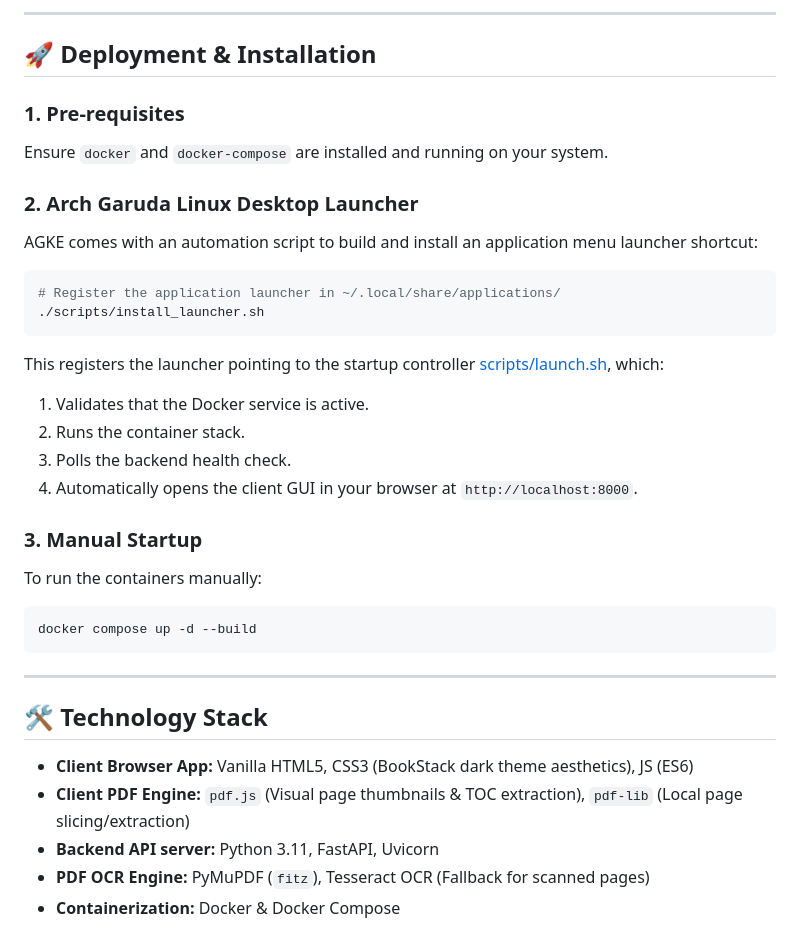
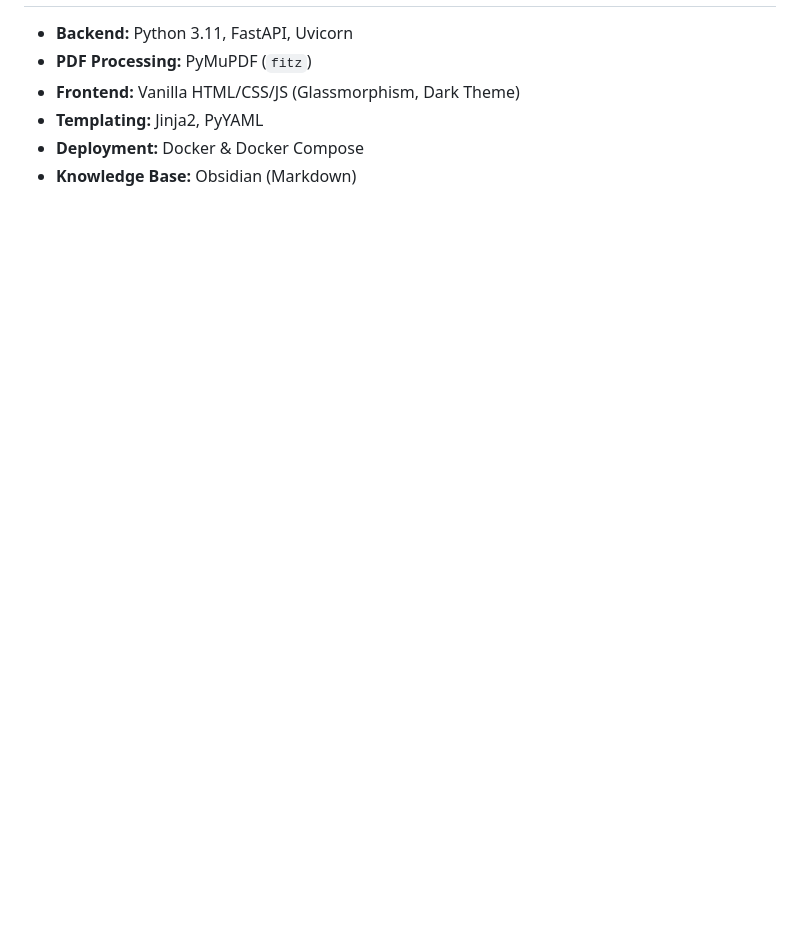
Before and after one commit to CMBorjas/Memory-Vault, a Markdown page: Readme.md, the part around one of its changes. Rendered like a GitHub page; blank space fills up the shorter version.

````diff
--- a/Readme.md
+++ b/Readme.md
@@ -94,37 +297,6 @@ created_at: 2026-06-11T15:42:00Z
----
-
-## 🚀 Deployment & Installation
-
-### 1. Pre-requisites
-Ensure `docker` and `docker-compose` are installed and running on your system.
-
-### 2. Arch Garuda Linux Desktop Launcher
-AGKE comes with an automation script to build and install an application menu launcher shortcut:
-
-```bash
-# Register the application launcher in ~/.local/share/applications/
-./scripts/install_launcher.sh
-```
-
-This registers the launcher pointing to the startup controller [scripts/launch.sh](file:///home/hyro_antares/Documents/Repositories/Projects/Memory%20Vault/scripts/launch.sh), which:
-1. Validates that the Docker service is active.
-2. Runs the container stack.
-3. Polls the backend health check.
-4. Automatically opens the client GUI in your browser at `http://localhost:8000`.
-
-### 3. Manual Startup
-To run the containers manually:
-
-```bash
-docker compose up -d --build
-```
-
----
-
-## 🛠️ Technology Stack
-
-* **Client Browser App:** Vanilla HTML5, CSS3 (BookStack dark theme aesthetics), JS (ES6)
-* **Client PDF Engine:** `pdf.js` (Visual page thumbnails & TOC extraction), `pdf-lib` (Local page slicing/extraction)
-* **Backend API server:** Python 3.11, FastAPI, Uvicorn
-* **PDF OCR Engine:** PyMuPDF (`fitz`), Tesseract OCR (Fallback for scanned pages)
-* **Containerization:** Docker & Docker Compose
+* **Backend:** Python 3.11, FastAPI, Uvicorn
+* **PDF Processing:** PyMuPDF (`fitz`)
+* **Frontend:** Vanilla HTML/CSS/JS (Glassmorphism, Dark Theme)
+* **Templating:** Jinja2, PyYAML
+* **Deployment:** Docker & Docker Compose
+* **Knowledge Base:** Obsidian (Markdown)
````
Also changed, not shown: other parts of Readme.md (+276 -73 lines).
